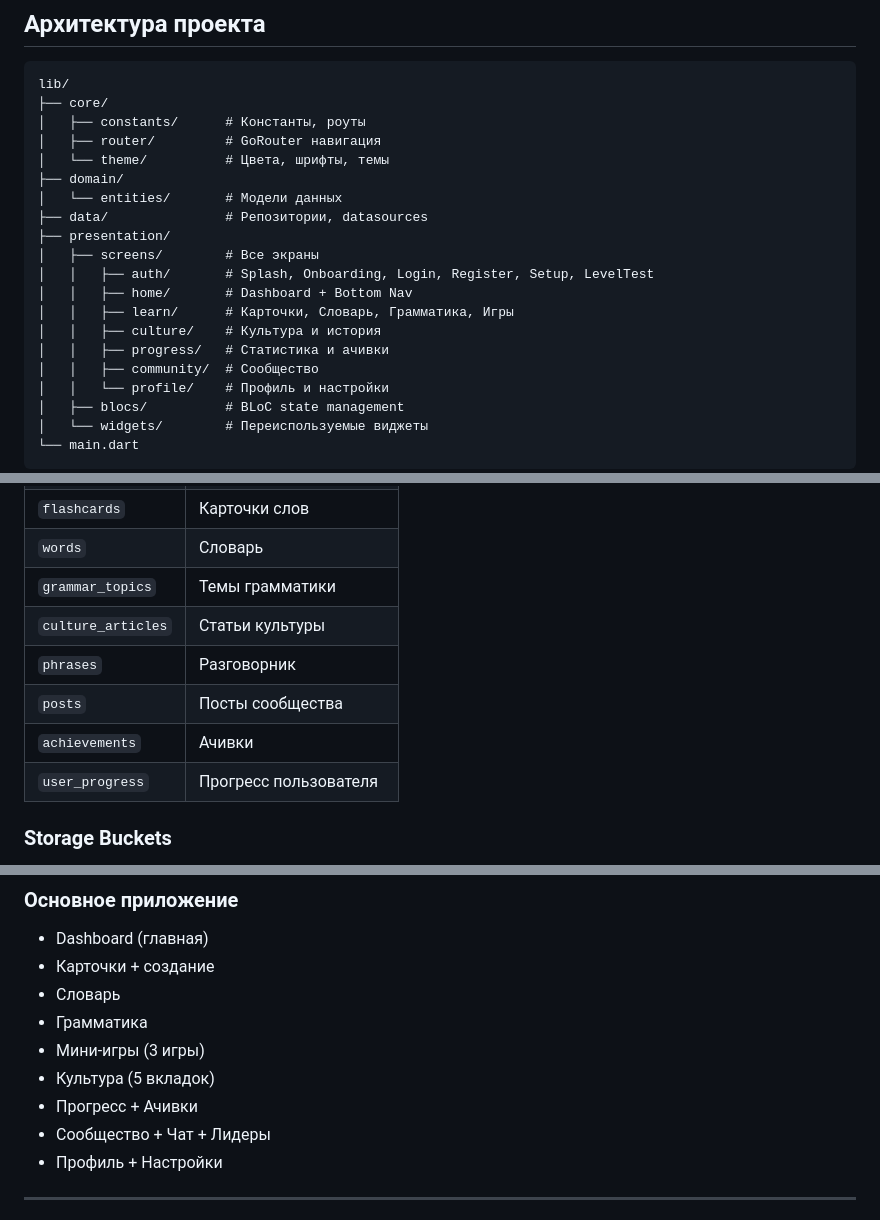
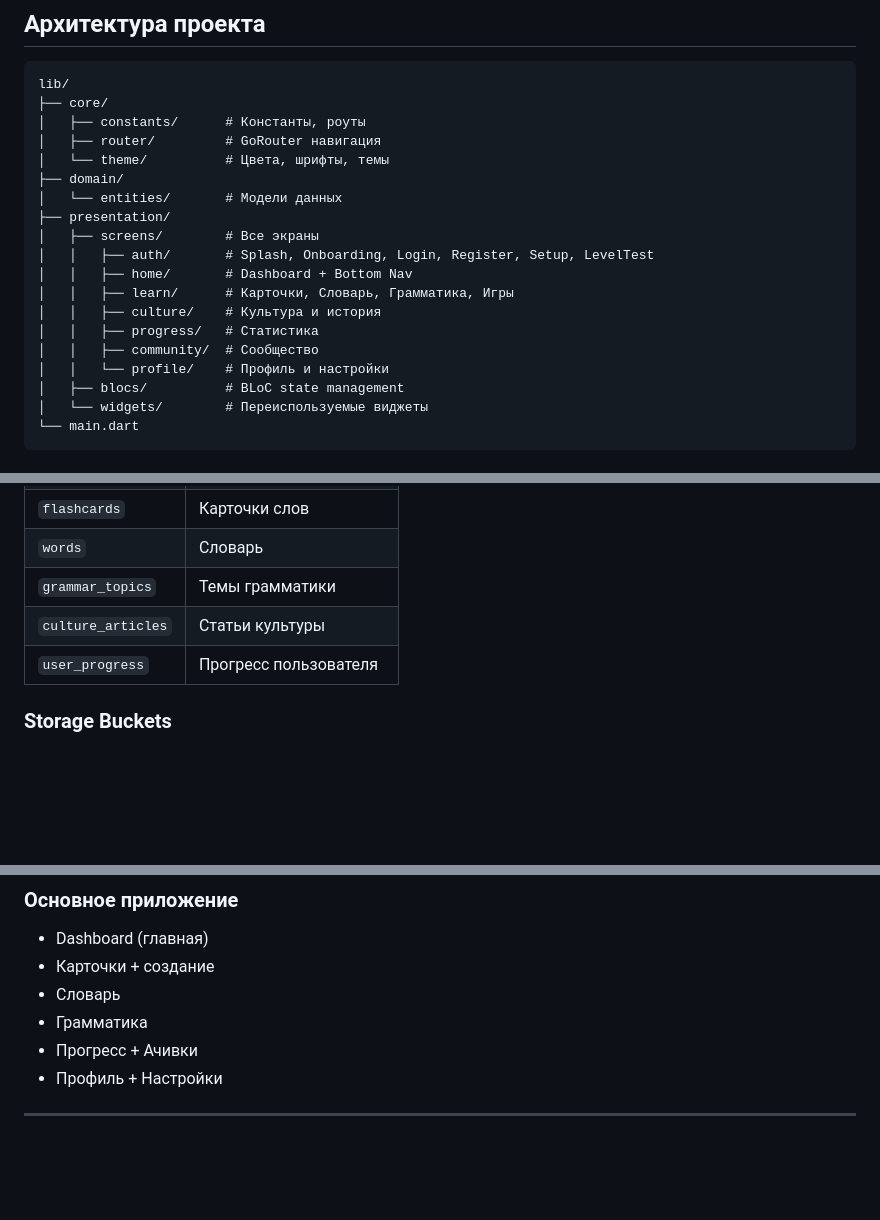
Before and after one commit to aselja24/FindOut, a Markdown page: README.md, 3 parts joined by grey strips. Drawn GitHub-style; blank space fills up the shorter version.

```diff
--- a/README.md
+++ b/README.md
@@ -37,14 +37,13 @@ lib/
 │   └── theme/          # Цвета, шрифты, темы
 ├── domain/
 │   └── entities/       # Модели данных
-├── data/               # Репозитории, datasources
 ├── presentation/
 │   ├── screens/        # Все экраны
 │   │   ├── auth/       # Splash, Onboarding, Login, Register, Setup, LevelTest
 │   │   ├── home/       # Dashboard + Bottom Nav
 │   │   ├── learn/      # Карточки, Словарь, Грамматика, Игры
 │   │   ├── culture/    # Культура и история
-│   │   ├── progress/   # Статистика и ачивки
+│   │   ├── progress/   # Статистика
 │   │   ├── community/  # Сообщество
 │   │   └── profile/    # Профиль и настройки
 │   ├── blocs/          # BLoC state management
@@ -65,9 +64,6 @@ lib/
 | `words` | Словарь |
 | `grammar_topics` | Темы грамматики |
 | `culture_articles` | Статьи культуры |
-| `phrases` | Разговорник |
-| `posts` | Посты сообщества |
-| `achievements` | Ачивки |
 | `user_progress` | Прогресс пользователя |
 
 ### Storage Buckets
@@ -105,10 +100,7 @@ lib/
 - Карточки + создание
 - Словарь
 - Грамматика
-- Мини-игры (3 игры)
-- Культура (5 вкладок)
 - Прогресс + Ачивки
-- Сообщество + Чат + Лидеры
 - Профиль + Настройки
 
 ---
```
Also changed, not shown: other parts of README.md (+1 -2 lines).
